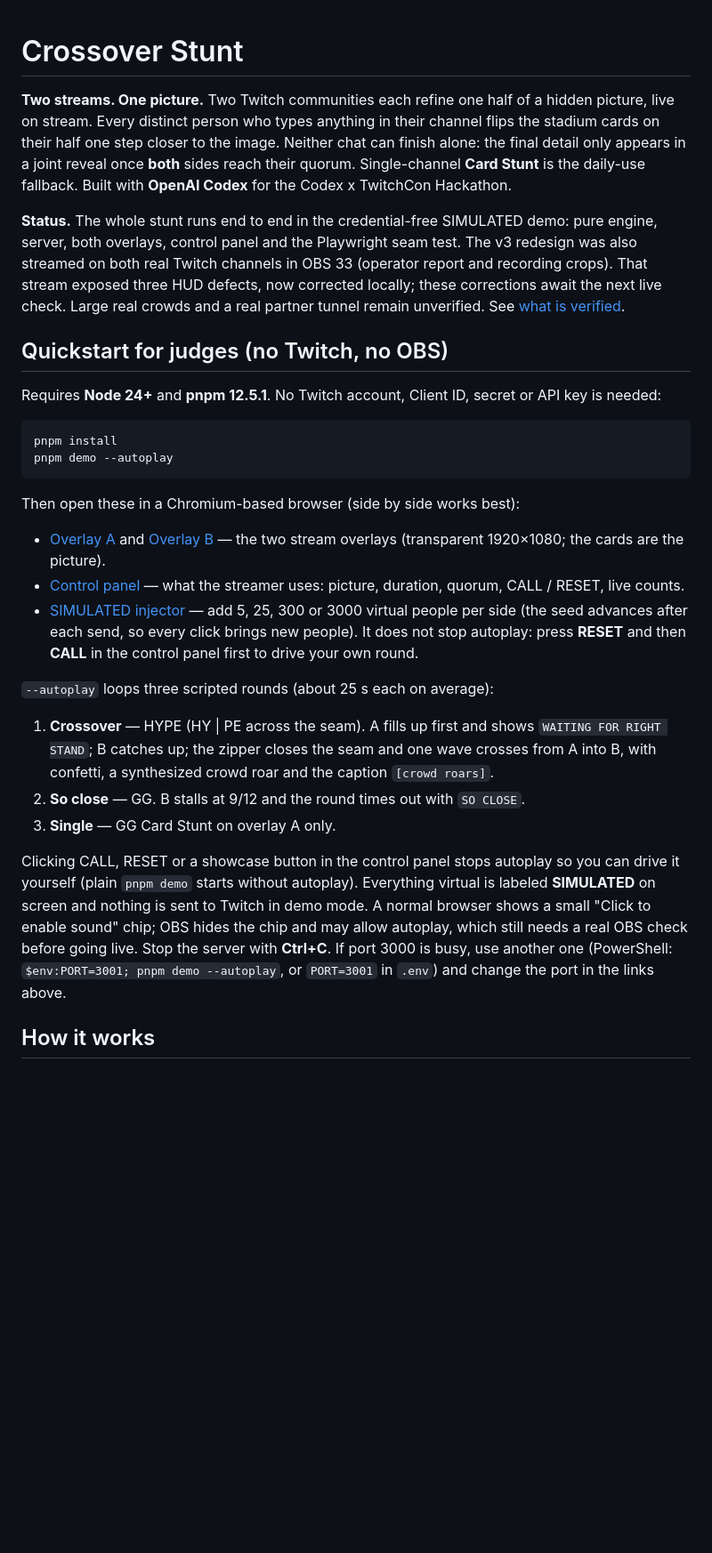
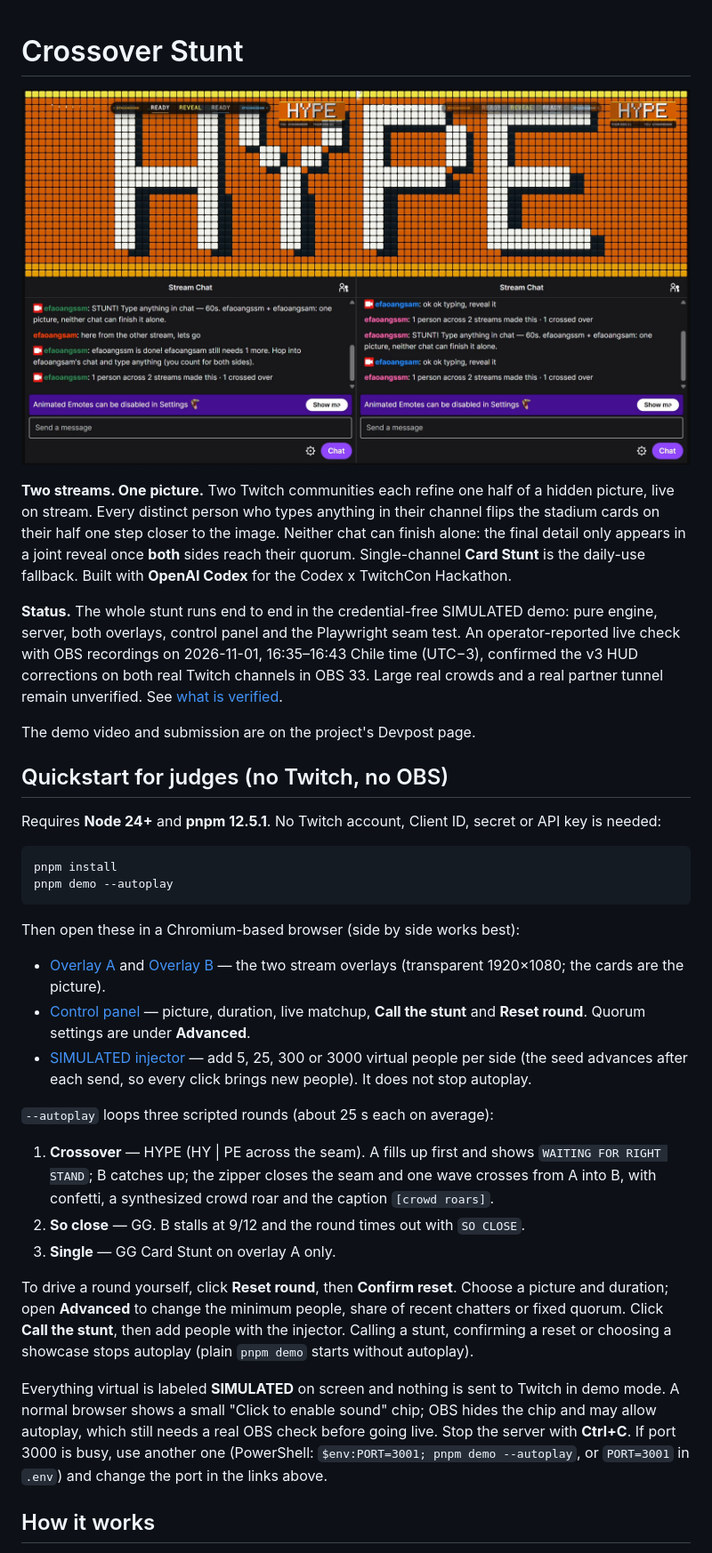
Before and after one commit to KaraAliOsman/crossover-stunt, a Markdown page: README.md, the part around one of its changes. Shown at 89% size. GitHub-like rendering; pictures changed too: docs/media/live-twitch-wave.jpg (added); blank space fills up the shorter version.

```diff
--- a/README.md
+++ b/README.md
@@ -1,8 +1,12 @@
 # Crossover Stunt
+
+![Two live Twitch players and their chats showing the HYPE stadium wave across overlays A and B.](docs/media/live-twitch-wave.jpg)
 
 **Two streams. One picture.** Two Twitch communities each refine one half of a hidden picture, live on stream. Every distinct person who types anything in their channel flips the stadium cards on their half one step closer to the image. Neither chat can finish alone: the final detail only appears in a joint reveal once **both** sides reach their quorum. Single-channel **Card Stunt** is the daily-use fallback. Built with **OpenAI Codex** for the Codex x TwitchCon Hackathon.
 
-**Status.** The whole stunt runs end to end in the credential-free SIMULATED demo: pure engine, server, both overlays, control panel and the Playwright seam test. The v3 redesign was also streamed on both real Twitch channels in OBS 33 (operator report and recording crops). That stream exposed three HUD defects, now corrected locally; these corrections await the next live check. Large real crowds and a real partner tunnel remain unverified. See [what is verified](#tests-and-evidence).
+**Status.** The whole stunt runs end to end in the credential-free SIMULATED demo: pure engine, server, both overlays, control panel and the Playwright seam test. An operator-reported live check with OBS recordings on 2026-11-01, 16:35–16:43 Chile time (UTC−3), confirmed the v3 HUD corrections on both real Twitch channels in OBS 33. Large real crowds and a real partner tunnel remain unverified. See [what is verified](#tests-and-evidence).
+
+The demo video and submission are on the project's Devpost page.
 
 ## Quickstart for judges (no Twitch, no OBS)
 
@@ -16,8 +20,8 @@ pnpm demo --autoplay
 Then open these in a Chromium-based browser (side by side works best):
 
 - [Overlay A](http://127.0.0.1:3000/overlay/a) and [Overlay B](http://127.0.0.1:3000/overlay/b) — the two stream overlays (transparent 1920×1080; the cards are the picture).
-- [Control panel](http://127.0.0.1:3000/control) — what the streamer uses: picture, duration, quorum, CALL / RESET, live counts.
-- [SIMULATED injector](http://127.0.0.1:3000/dev) — add 5, 25, 300 or 3000 virtual people per side (the seed advances after each send, so every click brings new people). It does not stop autoplay: press **RESET** and then **CALL** in the control panel first to drive your own round.
+- [Control panel](http://127.0.0.1:3000/control) — picture, duration, live matchup, **Call the stunt** and **Reset round**. Quorum settings are under **Advanced**.
+- [SIMULATED injector](http://127.0.0.1:3000/dev) — add 5, 25, 300 or 3000 virtual people per side (the seed advances after each send, so every click brings new people). It does not stop autoplay.
 
 `--autoplay` loops three scripted rounds (about 25 s each on average):
 
@@ -25,6 +29,8 @@ Then open these in a Chromium-based browser (side by side works best):
 2. **So close** — GG. B stalls at 9/12 and the round times out with `SO CLOSE`.
 3. **Single** — GG Card Stunt on overlay A only.
 
-Clicking CALL, RESET or a showcase button in the control panel stops autoplay so you can drive it yourself (plain `pnpm demo` starts without autoplay). Everything virtual is labeled **SIMULATED** on screen and nothing is sent to Twitch in demo mode. A normal browser shows a small "Click to enable sound" chip; OBS hides the chip and may allow autoplay, which still needs a real OBS check before going live. Stop the server with **Ctrl+C**. If port 3000 is busy, use another one (PowerShell: `$env:PORT=3001; pnpm demo --autoplay`, or `PORT=3001` in `.env`) and change the port in the links above.
+To drive a round yourself, click **Reset round**, then **Confirm reset**. Choose a picture and duration; open **Advanced** to change the minimum people, share of recent chatters or fixed quorum. Click **Call the stunt**, then add people with the injector. Calling a stunt, confirming a reset or choosing a showcase stops autoplay (plain `pnpm demo` starts without autoplay).
+
+Everything virtual is labeled **SIMULATED** on screen and nothing is sent to Twitch in demo mode. A normal browser shows a small "Click to enable sound" chip; OBS hides the chip and may allow autoplay, which still needs a real OBS check before going live. Stop the server with **Ctrl+C**. If port 3000 is busy, use another one (PowerShell: `$env:PORT=3001; pnpm demo --autoplay`, or `PORT=3001` in `.env`) and change the port in the links above.
 
 ## How it works
```
Also changed, not shown: other parts of README.md (+10 -3 lines), docs/CODEX_LOG.md (+23 -0 lines), docs/SPEC.md (+3 -1 lines), docs/media/control-panel.jpg (added), docs/media/live-finale-A.jpg (added), docs/media/live-waiting-on-you.jpg (added).
